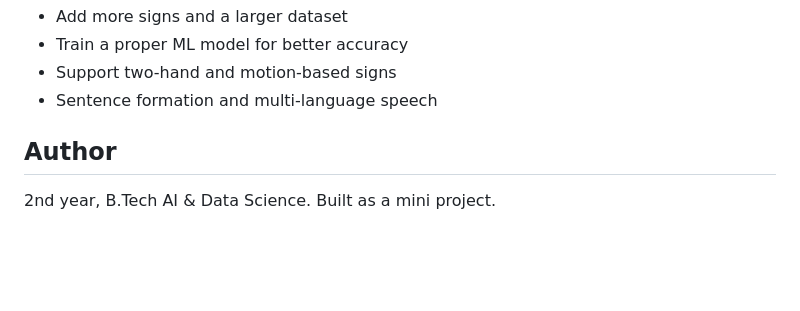
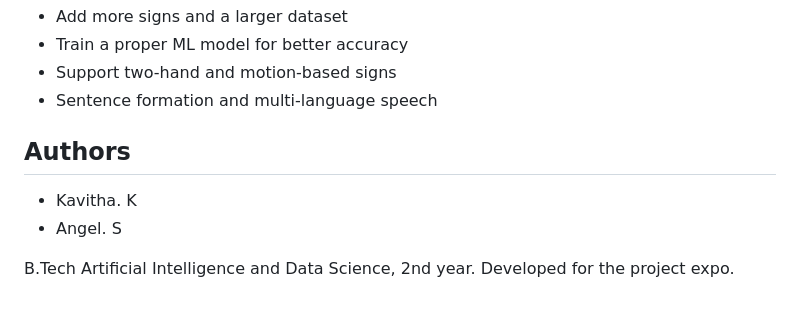
Before and after one commit to kavithakrishnamoorthi187vellan/sign-translator, a Markdown page: README.md, the part around the change. Rendered like a GitHub page; blank space fills up the shorter version.

Commit message:
Revise authors section in README
Updated author section to include multiple authors and clarified project details.

```diff
--- a/README.md
+++ b/README.md
@@ -78,6 +78,10 @@ Or just open the live demo link above.
 - Support two-hand and motion-based signs
 - Sentence formation and multi-language speech
 
-## Author
+## Authors
 
-2nd year, B.Tech AI & Data Science. Built as a mini project.
+- Kavitha. K
+- Angel. S
+
+B.Tech Artificial Intelligence and Data Science, 2nd year.
+Developed for the project expo.
```
